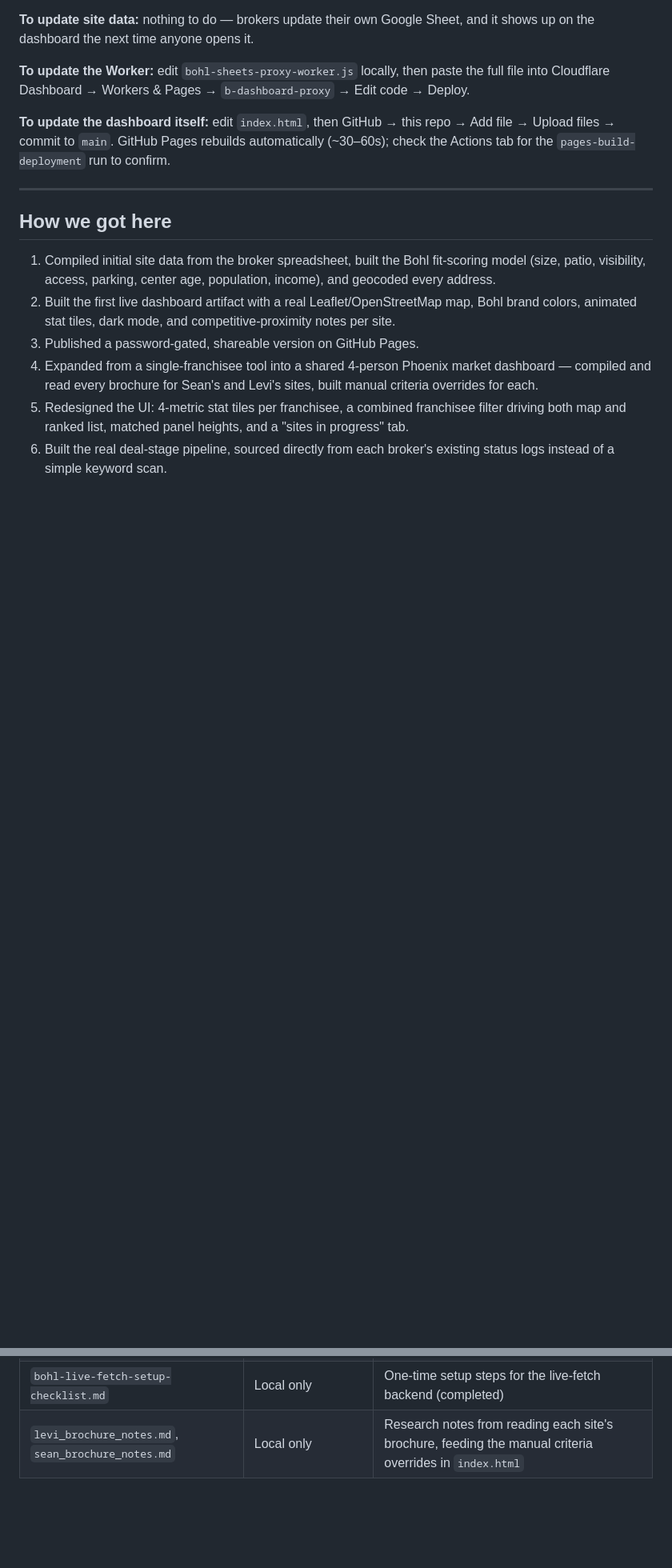
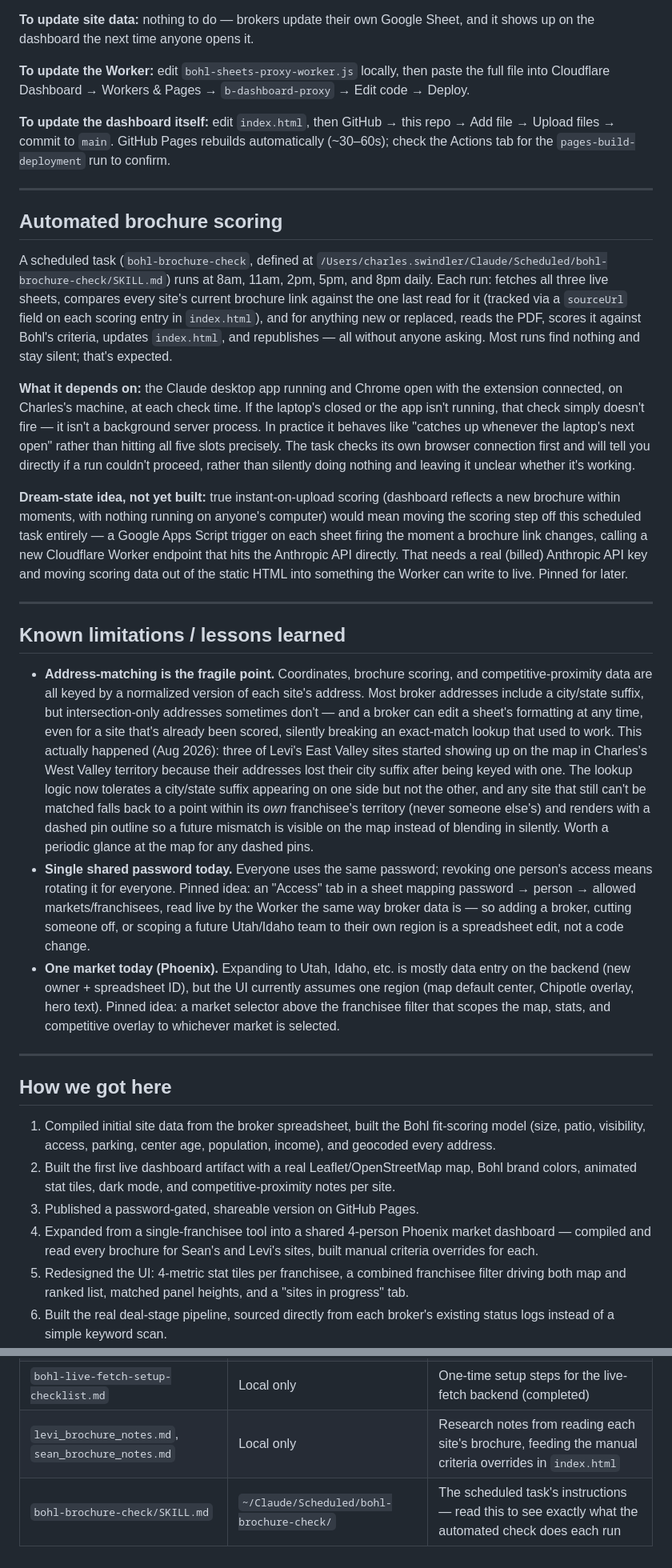
Before and after one commit to Chaals1/bohl-dashboard, a Markdown page: README.md, 2 parts joined by grey strips. Shown at 80% size. Rendered like a GitHub page; blank space fills up the shorter version.

Commit message:
Document automated brochure checking and Gilbert-area bug fix

```diff
--- a/README.md
+++ b/README.md
@@ -75,6 +80,57 @@ the `pages-build-deployment` run to confirm.
 
 ---
 
+## Automated brochure scoring
+
+A scheduled task (`bohl-brochure-check`, defined at
+`/Users/charles.swindler/Claude/Scheduled/bohl-brochure-check/SKILL.md`) runs at 8am, 11am, 2pm,
+5pm, and 8pm daily. Each run: fetches all three live sheets, compares every site's current
+brochure link against the one last read for it (tracked via a `sourceUrl` field on each scoring
+entry in `index.html`), and for anything new or replaced, reads the PDF, scores it against Bohl's
+criteria, updates `index.html`, and republishes — all without anyone asking. Most runs find
+nothing and stay silent; that's expected.
+
+**What it depends on:** the Claude desktop app running and Chrome open with the extension
+connected, on Charles's machine, at each check time. If the laptop's closed or the app isn't
+running, that check simply doesn't fire — it isn't a background server process. In practice it
+behaves like "catches up whenever the laptop's next open" rather than hitting all five slots
+precisely. The task checks its own browser connection first and will tell you directly if a run
+couldn't proceed, rather than silently doing nothing and leaving it unclear whether it's working.
+
+**Dream-state idea, not yet built:** true instant-on-upload scoring (dashboard reflects a new
+brochure within moments, with nothing running on anyone's computer) would mean moving the scoring
+step off this scheduled task entirely — a Google Apps Script trigger on each sheet firing the
+moment a brochure link changes, calling a new Cloudflare Worker endpoint that hits the Anthropic
+API directly. That needs a real (billed) Anthropic API key and moving scoring data out of the
+static HTML into something the Worker can write to live. Pinned for later.
+
+---
+
+## Known limitations / lessons learned
+
+- **Address-matching is the fragile point.** Coordinates, brochure scoring, and competitive-proximity
+  data are all keyed by a normalized version of each site's address. Most broker addresses include
+  a city/state suffix, but intersection-only addresses sometimes don't — and a broker can edit a
+  sheet's formatting at any time, even for a site that's already been scored, silently breaking an
+  exact-match lookup that used to work. This actually happened (Aug 2026): three of Levi's East
+  Valley sites started showing up on the map in Charles's West Valley territory because their
+  addresses lost their city suffix after being keyed with one. The lookup logic now tolerates a
+  city/state suffix appearing on one side but not the other, and any site that still can't be
+  matched falls back to a point within its *own* franchisee's territory (never someone else's) and
+  renders with a dashed pin outline so a future mismatch is visible on the map instead of blending
+  in silently. Worth a periodic glance at the map for any dashed pins.
+- **Single shared password today.** Everyone uses the same password; revoking one person's access
+  means rotating it for everyone. Pinned idea: an "Access" tab in a sheet mapping password → person
+  → allowed markets/franchisees, read live by the Worker the same way broker data is — so adding a
+  broker, cutting someone off, or scoping a future Utah/Idaho team to their own region is a
+  spreadsheet edit, not a code change.
+- **One market today (Phoenix).** Expanding to Utah, Idaho, etc. is mostly data entry on the
+  backend (new owner + spreadsheet ID), but the UI currently assumes one region (map default
+  center, Chipotle overlay, hero text). Pinned idea: a market selector above the franchisee filter
+  that scopes the map, stats, and competitive overlay to whichever market is selected.
+
+---
+
 ## How we got here
 
 1. Compiled initial site data from the broker spreadsheet, built the Bohl fit-scoring model
@@ -108,3 +174,4 @@ the `pages-build-deployment` run to confirm.
 | `bohl-sheets-proxy-worker.js` | Local only, deployed to Cloudflare | Worker source — Google Sheets proxy |
 | `bohl-live-fetch-setup-checklist.md` | Local only | One-time setup steps for the live-fetch backend (completed) |
 | `levi_brochure_notes.md`, `sean_brochure_notes.md` | Local only | Research notes from reading each site's brochure, feeding the manual criteria overrides in `index.html` |
+| `bohl-brochure-check/SKILL.md` | `~/Claude/Scheduled/bohl-brochure-check/` | The scheduled task's instructions — read this to see exactly what the automated check does each run |
```
Also changed, not shown: other parts of README.md (+15 -0 lines).
